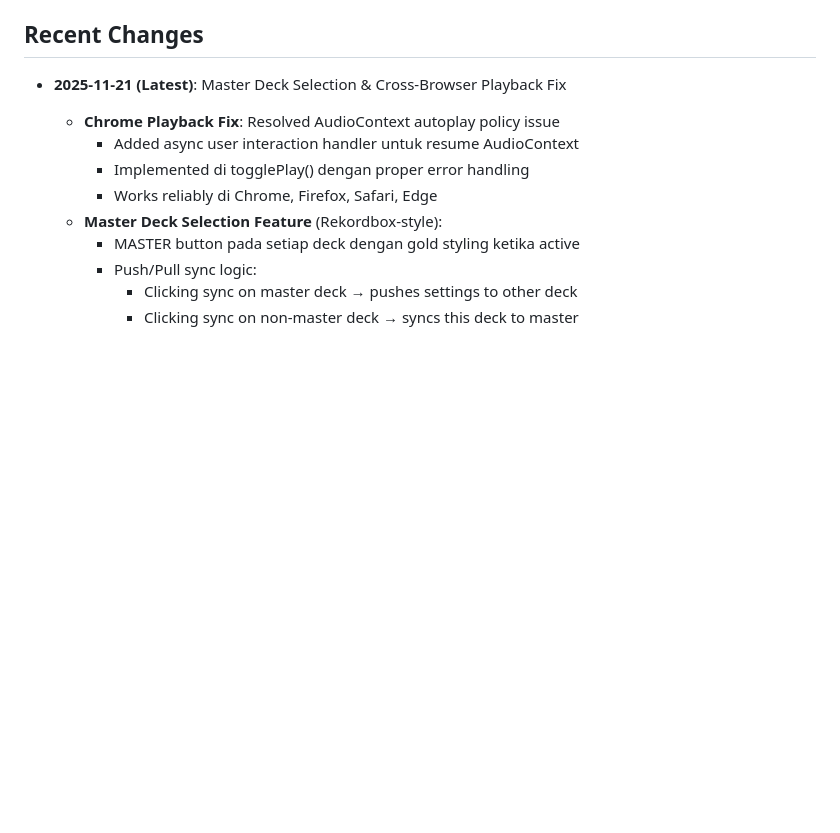
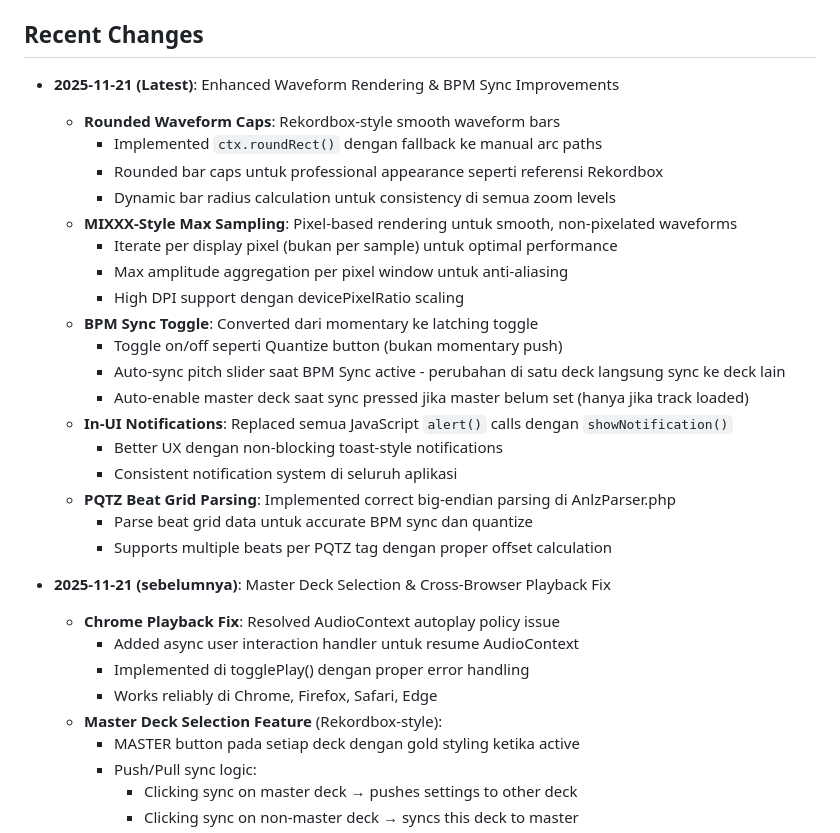
Before and after one commit to rayocta303/rdbx, a Markdown page: replit.md, the part around the change. Rendered like a GitHub page; blank space fills up the shorter version.

Commit message:
Improve waveform rendering with rounded bars and better performance
Update waveform rendering to use rounded bar caps and employ pixel-based iteration with max sampling for improved performance and visual fidelity.

Replit-Commit-Author: Agent
Replit-Commit-Session-Id: 6b92c5a5-1179-42c0-8a11-bc0f6638790f
Replit-Commit-Checkpoint-Type: full_checkpoint
Replit-Commit-Event-Id: 9c611c4c-635d-413f-ae43-52d24e531897
Replit-Commit-Screenshot-Url: https://storage.googleapis.com/screenshot-production-us-central1/e1cc8e2b-76a7-4033-873a-874855a5509f/6b92c5a5-1179-42c0-8a11-bc0f6638790f/bNmHJkM

```diff
--- a/replit.md
+++ b/replit.md
@@ -4,7 +4,27 @@
 Tool PHP untuk membaca dan menampilkan database Rekordbox USB/SD export dengan web GUI modern. Project ini mengkonversi implementasi Python menjadi PHP murni dengan struktur modular.
 
 ## Recent Changes
-- **2025-11-21 (Latest)**: Master Deck Selection & Cross-Browser Playback Fix
+- **2025-11-21 (Latest)**: Enhanced Waveform Rendering & BPM Sync Improvements
+  - **Rounded Waveform Caps**: Rekordbox-style smooth waveform bars
+    - Implemented `ctx.roundRect()` dengan fallback ke manual arc paths
+    - Rounded bar caps untuk professional appearance seperti referensi Rekordbox
+    - Dynamic bar radius calculation untuk consistency di semua zoom levels
+  - **MIXXX-Style Max Sampling**: Pixel-based rendering untuk smooth, non-pixelated waveforms
+    - Iterate per display pixel (bukan per sample) untuk optimal performance
+    - Max amplitude aggregation per pixel window untuk anti-aliasing
+    - High DPI support dengan devicePixelRatio scaling
+  - **BPM Sync Toggle**: Converted dari momentary ke latching toggle
+    - Toggle on/off seperti Quantize button (bukan momentary push)
+    - Auto-sync pitch slider saat BPM Sync active - perubahan di satu deck langsung sync ke deck lain
+    - Auto-enable master deck saat sync pressed jika master belum set (hanya jika track loaded)
+  - **In-UI Notifications**: Replaced semua JavaScript `alert()` calls dengan `showNotification()`
+    - Better UX dengan non-blocking toast-style notifications
+    - Consistent notification system di seluruh aplikasi
+  - **PQTZ Beat Grid Parsing**: Implemented correct big-endian parsing di AnlzParser.php
+    - Parse beat grid data untuk accurate BPM sync dan quantize
+    - Supports multiple beats per PQTZ tag dengan proper offset calculation
+
+- **2025-11-21 (sebelumnya)**: Master Deck Selection & Cross-Browser Playback Fix
   - **Chrome Playback Fix**: Resolved AudioContext autoplay policy issue
     - Added async user interaction handler untuk resume AudioContext
     - Implemented di togglePlay() dengan proper error handling
```
